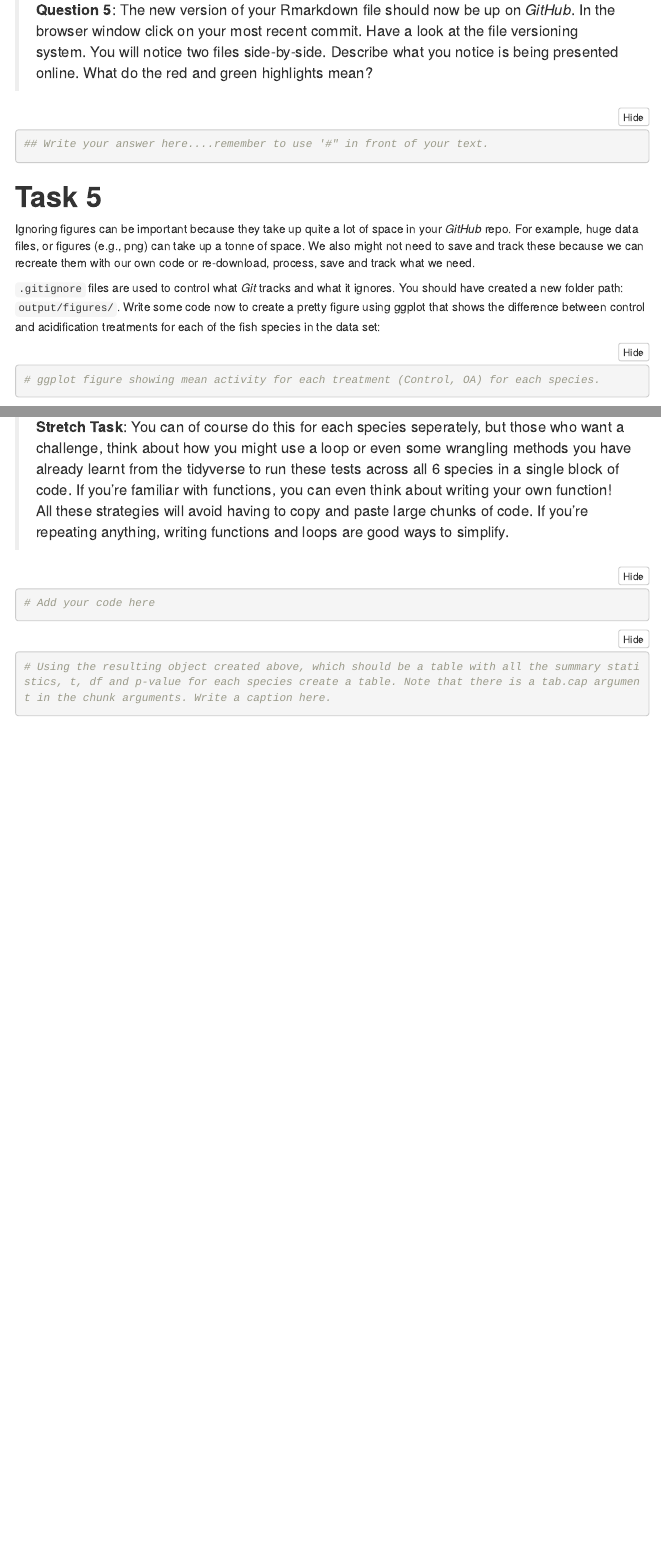
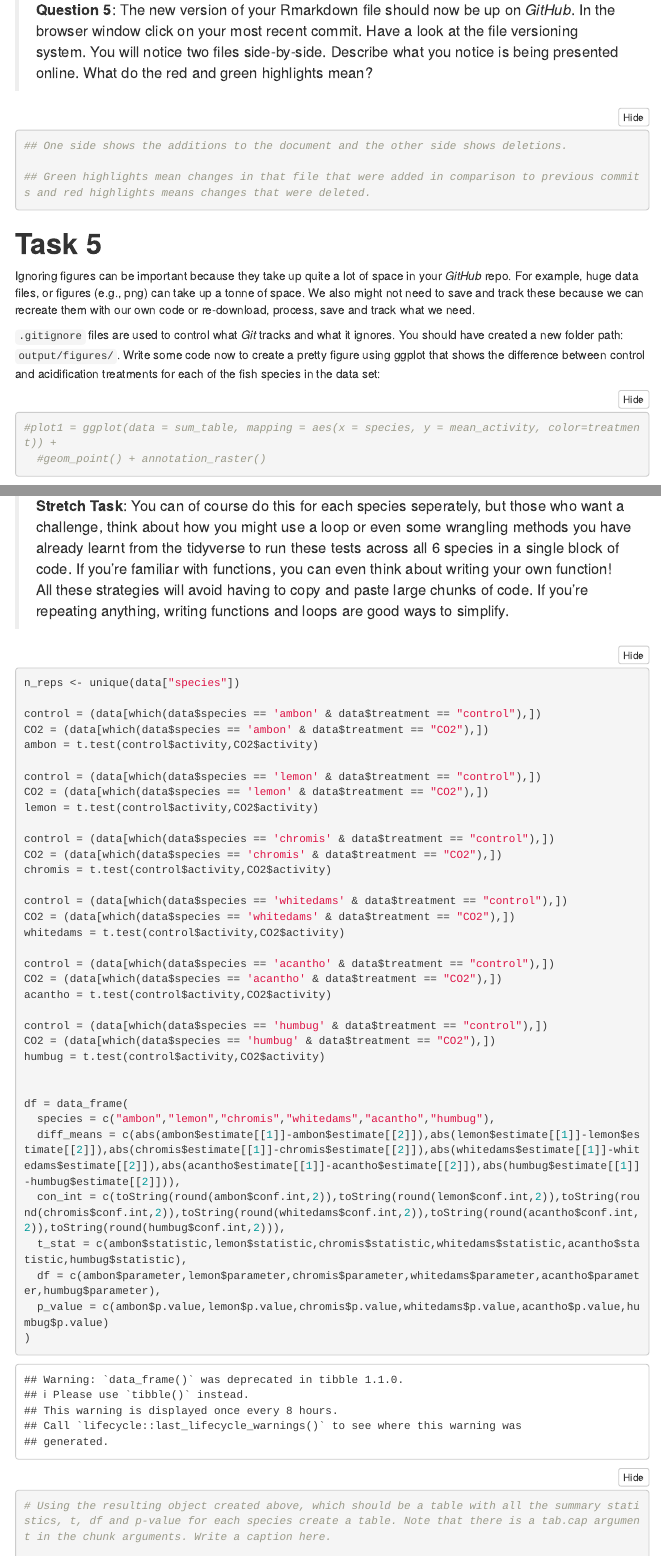
Before and after one commit to bryn33/biol3207_workshop6, an R Markdown document (git_fishes_student.Rmd): the page in a window 1100 px wide, from 4010 px down before the commit and from 4600 px down after it, so that both start at the same text, and a second part further down, joined at a grey line. Rendered offline with R 4.5, knitr and Pandoc, with nearby package versions; some code elsewhere in the file could not run offline; menus at the side of the page are left out; common packages that the code uses without loading them are loaded.

Commit message:
Task10 commit

````diff
--- a/git_fishes_student.Rmd
+++ b/git_fishes_student.Rmd
@@ -157,7 +163,9 @@ data %>% group_by(treatment,species) %>%
 >**Question 5**: The new version of your Rmarkdown file should now be up on *GitHub*. In the browser window click on your most recent commit. Have a look at the file versioning system. You will notice two files side-by-side. Describe what you notice is being presented online. What do the red and green highlights mean?
 
 ```{r answer5, echo=TRUE, eval=FALSE}
-## Write your answer here....remember to use '#" in front of your text.
+## One side shows the additions to the document and the other side shows deletions.
+
+## Green highlights mean changes in that file that were added in comparison to previous commits and red highlights means changes that were deleted.
 ```
 
 # **Task 5**
@@ -166,9 +174,9 @@ Ignoring figures can be important because they take up quite a lot of space in y
 
 `.gitignore` files are used to control what *Git* tracks and what it ignores. You should have created a new folder path: `output/figures/`. Write some code now to create a pretty figure using ggplot that shows the difference between control and acidification treatments for each of the fish species in the data set:
 
-```{r, prettyfig, fig.align='center', fig.cap="add a legend here"}
-# ggplot figure showing mean activity for each treatment (Control, OA) for each species.
-
+```{r, prettyfig, fig.align='center', fig.cap="Difference between control and acidications treatments for each species."}
+#plot1 = ggplot(data = sum_table, mapping = aes(x = species, y = mean_activity, color=treatment)) +
+  #geom_point() + annotation_raster()
 
 ```
 
@@ -239,8 +252,52 @@ Here, run some statistical tests to determine, for each species, whether the con
 >**Stretch Task**: You can of course do this for each species seperately, but those who want a challenge, think about how you might use a loop or even some wrangling methods you have already learnt from the tidyverse to run these tests across all 6 species in a single block of code. If you're familiar with functions, you can even think about writing your own function! All these strategies will avoid having to copy and paste large chunks of code. If you're repeating anything, writing functions and loops are good ways to simplify.
 
 ```{r, stats, echo=TRUE, eval=TRUE}
-# Add your code here
+
+n_reps <- unique(data["species"])
+
+control = (data[which(data$species == 'ambon' & data$treatment == "control"),])
+CO2 = (data[which(data$species == 'ambon' & data$treatment == "CO2"),])
+ambon = t.test(control$activity,CO2$activity)
+
+control = (data[which(data$species == 'lemon' & data$treatment == "control"),])
+CO2 = (data[which(data$species == 'lemon' & data$treatment == "CO2"),])
+lemon = t.test(control$activity,CO2$activity)
+
+control = (data[which(data$species == 'chromis' & data$treatment == "control"),])
+CO2 = (data[which(data$species == 'chromis' & data$treatment == "CO2"),])
+chromis = t.test(control$activity,CO2$activity)
+
+control = (data[which(data$species == 'whitedams' & data$treatment == "control"),])
+CO2 = (data[which(data$species == 'whitedams' & data$treatment == "CO2"),])
+whitedams = t.test(control$activity,CO2$activity)
+
+control = (data[which(data$species == 'acantho' & data$treatment == "control"),])
+CO2 = (data[which(data$species == 'acantho' & data$treatment == "CO2"),])
+acantho = t.test(control$activity,CO2$activity)
+
+control = (data[which(data$species == 'humbug' & data$treatment == "control"),])
+CO2 = (data[which(data$species == 'humbug' & data$treatment == "CO2"),])
+humbug = t.test(control$activity,CO2$activity)
+
+
+df = data_frame(
+  species = c("ambon","lemon","chromis","whitedams","acantho","humbug"),
+  diff_means = c(abs(ambon$estimate[[1]]-ambon$estimate[[2]]),abs(lemon$estimate[[1]]-lemon$estimate[[2]]),abs(chromis$estimate[[1]]-chromis$estimate[[2]]),abs(whitedams$estimate[[1]]-whitedams$estimate[[2]]),abs(acantho$estimate[[1]]-acantho$estimate[[2]]),abs(humbug$estimate[[1]]-humbug$estimate[[2]])),
+  con_int = c(toString(round(ambon$conf.int,2)),toString(round(lemon$conf.int,2)),toString(round(chromis$conf.int,2)),toString(round(whitedams$conf.int,2)),toString(round(acantho$conf.int,2)),toString(round(humbug$conf.int,2))),
+  t_stat = c(ambon$statistic,lemon$statistic,chromis$statistic,whitedams$statistic,acantho$statistic,humbug$statistic),
+  df = c(ambon$parameter,lemon$parameter,chromis$parameter,whitedams$parameter,acantho$parameter,humbug$parameter),
+  p_value = c(ambon$p.value,lemon$p.value,chromis$p.value,whitedams$p.value,acantho$p.value,humbug$p.value)
+)
+
+
+
+
+
+
+
+
+
 ```
 
-```{r, table1, echo=TRUE, eval=TRUE, tab.cap = "write a caption here"}
+```{r, table1, echo=TRUE, eval=TRUE, tab.cap = "T-test statistics based on different treatments for each species"}
 # Using the resulting object created above, which should be a table with all the summary statistics, t, df and p-value for each species create a table. Note that there is a tab.cap argument in the chunk arguments. Write a caption here.
````
Also changed, not shown: git_fishes_student.html (added), git_fishes_student.Rmd (35 more changed lines), 1 other file.
